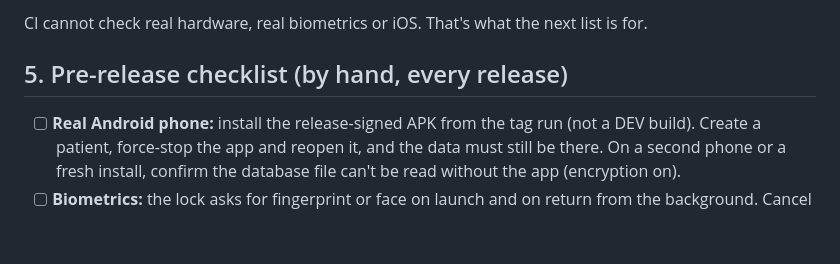
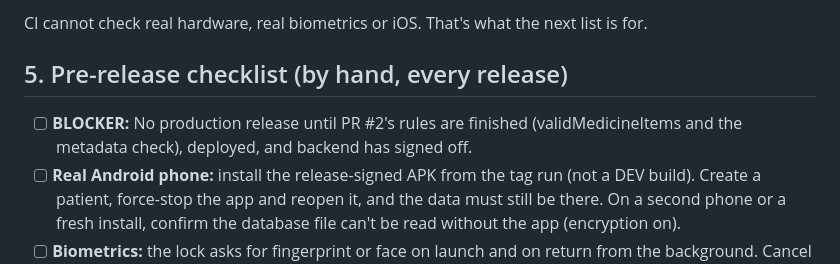
Before and after one commit to NeuralCrafter0/DOCEase, a Markdown page: docs/RELEASE.md, the part around the change. Rendered like a GitHub page; blank space fills up the shorter version.

Commit message:
docs(release): block production releases until PR #2's rules are done and signed off

```diff
--- a/docs/RELEASE.md
+++ b/docs/RELEASE.md
@@ -99,6 +99,7 @@ CI cannot check real hardware, real biometrics or iOS. That's what the next list
 
 ## 5. Pre-release checklist (by hand, every release)
 
+- [ ] **BLOCKER:** No production release until PR #2's rules are finished (validMedicineItems and the metadata check), deployed, and backend has signed off.
 - [ ] **Real Android phone:** install the release-signed APK from the tag run (not a DEV build). Create a patient, force-stop the app and reopen it, and the data must still be there. On a second phone or a fresh install, confirm the database file can't be read without the app (encryption on).
 - [ ] **Biometrics:** the lock asks for fingerprint or face on launch and on return from the background. Cancel and fail both keep the data hidden. It behaves sensibly with no biometrics enrolled.
 - [ ] **iOS app-switcher cover:** on a real iPhone, open a patient, go to the app switcher, and the preview must be covered (no patient data visible). CI is Android-only, so this is always manual.
```
